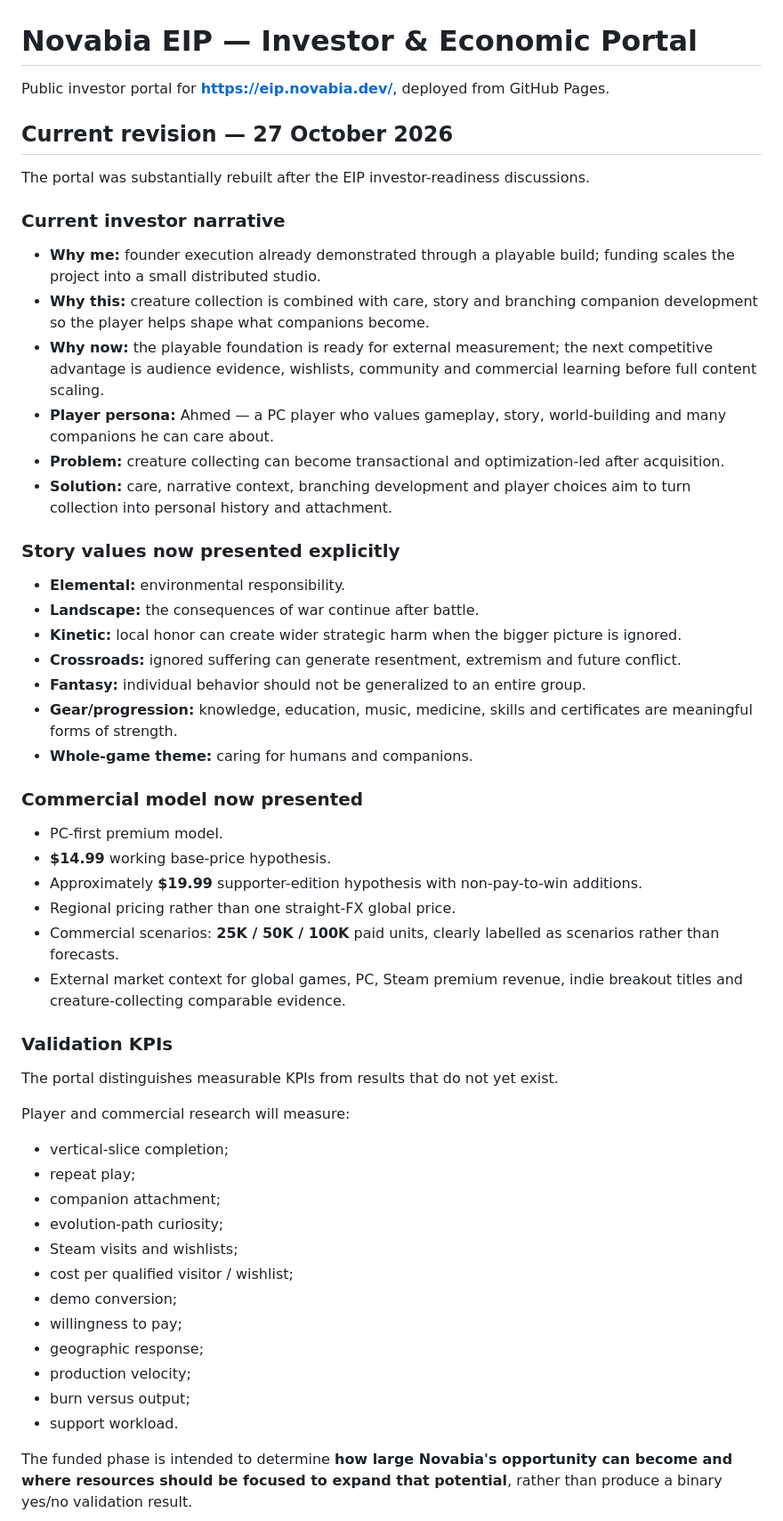
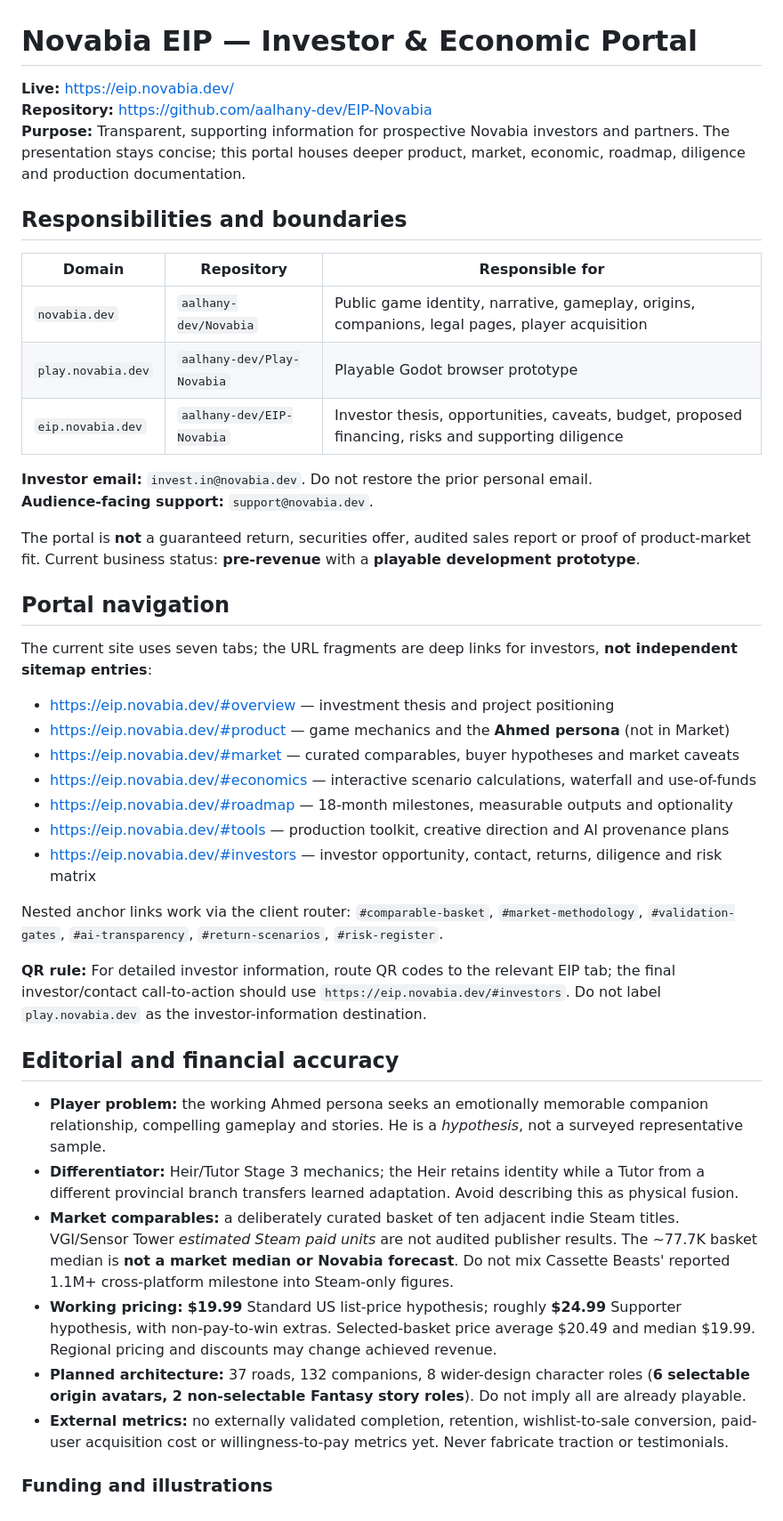
Before and after one commit to aalhany-dev/EIP-Novabia, a Markdown page: README.md, the part around one of its changes. Shown at 89% size. Drawn GitHub-style.

```diff
--- a/README.md
+++ b/README.md
@@ -1,56 +1,46 @@
 # Novabia EIP — Investor & Economic Portal
 
-Public investor portal for **https://eip.novabia.dev/**, deployed from GitHub Pages.
+**Live:** https://eip.novabia.dev/
+**Repository:** https://github.com/aalhany-dev/EIP-Novabia
+**Purpose:** Transparent, supporting information for prospective Novabia investors and partners. The presentation stays concise; this portal houses deeper product, market, economic, roadmap, diligence and production documentation.
 
-## Current revision — 27 October 2026
+## Responsibilities and boundaries
 
-The portal was substantially rebuilt after the EIP investor-readiness discussions.
+| Domain | Repository | Responsible for |
+| --- | --- | --- |
+| `novabia.dev` | `aalhany-dev/Novabia` | Public game identity, narrative, gameplay, origins, companions, legal pages, player acquisition |
+| `play.novabia.dev` | `aalhany-dev/Play-Novabia` | Playable Godot browser prototype |
+| `eip.novabia.dev` | `aalhany-dev/EIP-Novabia` | Investor thesis, opportunities, caveats, budget, proposed financing, risks and supporting diligence |
 
-### Current investor narrative
+**Investor email:** `invest.in@novabia.dev`. Do not restore the prior personal email.
+**Audience-facing support:** `support@novabia.dev`.
 
-- **Why me:** founder execution already demonstrated through a playable build; funding scales the project into a small distributed studio.
-- **Why this:** creature collection is combined with care, story and branching companion development so the player helps shape what companions become.
-- **Why now:** the playable foundation is ready for external measurement; the next competitive advantage is audience evidence, wishlists, community and commercial learning before full content scaling.
-- **Player persona:** Ahmed — a PC player who values gameplay, story, world-building and many companions he can care about.
-- **Problem:** creature collecting can become transactional and optimization-led after acquisition.
-- **Solution:** care, narrative context, branching development and player choices aim to turn collection into personal history and attachment.
+The portal is **not** a guaranteed return, securities offer, audited sales report or proof of product-market fit. Current business status: **pre-revenue** with a **playable development prototype**.
 
-### Story values now presented explicitly
+## Portal navigation
 
-- **Elemental:** environmental responsibility.
-- **Landscape:** the consequences of war continue after battle.
-- **Kinetic:** local honor can create wider strategic harm when the bigger picture is ignored.
-- **Crossroads:** ignored suffering can generate resentment, extremism and future conflict.
-- **Fantasy:** individual behavior should not be generalized to an entire group.
-- **Gear/progression:** knowledge, education, music, medicine, skills and certificates are meaningful forms of strength.
-- **Whole-game theme:** caring for humans and companions.
+The current site uses seven tabs; the URL fragments are deep links for investors, **not independent sitemap entries**:
 
-### Commercial model now presented
+- https://eip.novabia.dev/#overview — investment thesis and project positioning
+- https://eip.novabia.dev/#product — game mechanics and the **Ahmed persona** (not in Market)
+- https://eip.novabia.dev/#market — curated comparables, buyer hypotheses and market caveats
+- https://eip.novabia.dev/#economics — interactive scenario calculations, waterfall and use-of-funds
+- https://eip.novabia.dev/#roadmap — 18-month milestones, measurable outputs and optionality
+- https://eip.novabia.dev/#tools — production toolkit, creative direction and AI provenance plans
+- https://eip.novabia.dev/#investors — investor opportunity, contact, returns, diligence and risk matrix
 
-- PC-first premium model.
-- **$14.99** working base-price hypothesis.
-- Approximately **$19.99** supporter-edition hypothesis with non-pay-to-win additions.
-- Regional pricing rather than one straight-FX global price.
-- Commercial scenarios: **25K / 50K / 100K** paid units, clearly labelled as scenarios rather than forecasts.
-- External market context for global games, PC, Steam premium revenue, indie breakout titles and creature-collecting comparable evidence.
+Nested anchor links work via the client router: `#comparable-basket`, `#market-methodology`, `#validation-gates`, `#ai-transparency`, `#return-scenarios`, `#risk-register`.
 
-### Validation KPIs
+**QR rule:** For detailed investor information, route QR codes to the relevant EIP tab; the final investor/contact call-to-action should use `https://eip.novabia.dev/#investors`. Do not label `play.novabia.dev` as the investor-information destination.
 
-The portal distinguishes measurable KPIs from results that do not yet exist.
+## Editorial and financial accuracy
 
-Player and commercial research will measure:
-- vertical-slice completion;
-- repeat play;
-- companion attachment;
-- evolution-path curiosity;
-- Steam visits and wishlists;
-- cost per qualified visitor / wishlist;
-- demo conversion;
-- willingness to pay;
-- geographic response;
-- production velocity;
-- burn versus output;
-- support workload.
+- **Player problem:** the working Ahmed persona seeks an emotionally memorable companion relationship, compelling gameplay and stories. He is a *hypothesis*, not a surveyed representative sample.
+- **Differentiator:** Heir/Tutor Stage 3 mechanics; the Heir retains identity while a Tutor from a different provincial branch transfers learned adaptation. Avoid describing this as physical fusion.
+- **Market comparables:** a deliberately curated basket of ten adjacent indie Steam titles. VGI/Sensor Tower *estimated Steam paid units* are not audited publisher results. The ~77.7K basket median is **not a market median or Novabia forecast**. Do not mix Cassette Beasts' reported 1.1M+ cross-platform milestone into Steam-only figures.
+- **Working pricing:** **$19.99** Standard US list-price hypothesis; roughly **$24.99** Supporter hypothesis, with non-pay-to-win extras. Selected-basket price average $20.49 and median $19.99. Regional pricing and discounts may change achieved revenue.
+- **Planned architecture:** 37 roads, 132 companions, 8 wider-design character roles (**6 selectable origin avatars, 2 non-selectable Fantasy story roles**). Do not imply all are already playable.
+- **External metrics:** no externally validated completion, retention, wishlist-to-sale conversion, paid-user acquisition cost or willingness-to-pay metrics yet. Never fabricate traction or testimonials.
 
-The funded phase is intended to determine **how large Novabia's opportunity can become and where resources should be focused to expand that potential**, rather than produce a binary yes/no validation result.
+### Funding and illustrations
 
```
Also changed, not shown: other parts of README.md (+50 -75 lines).
